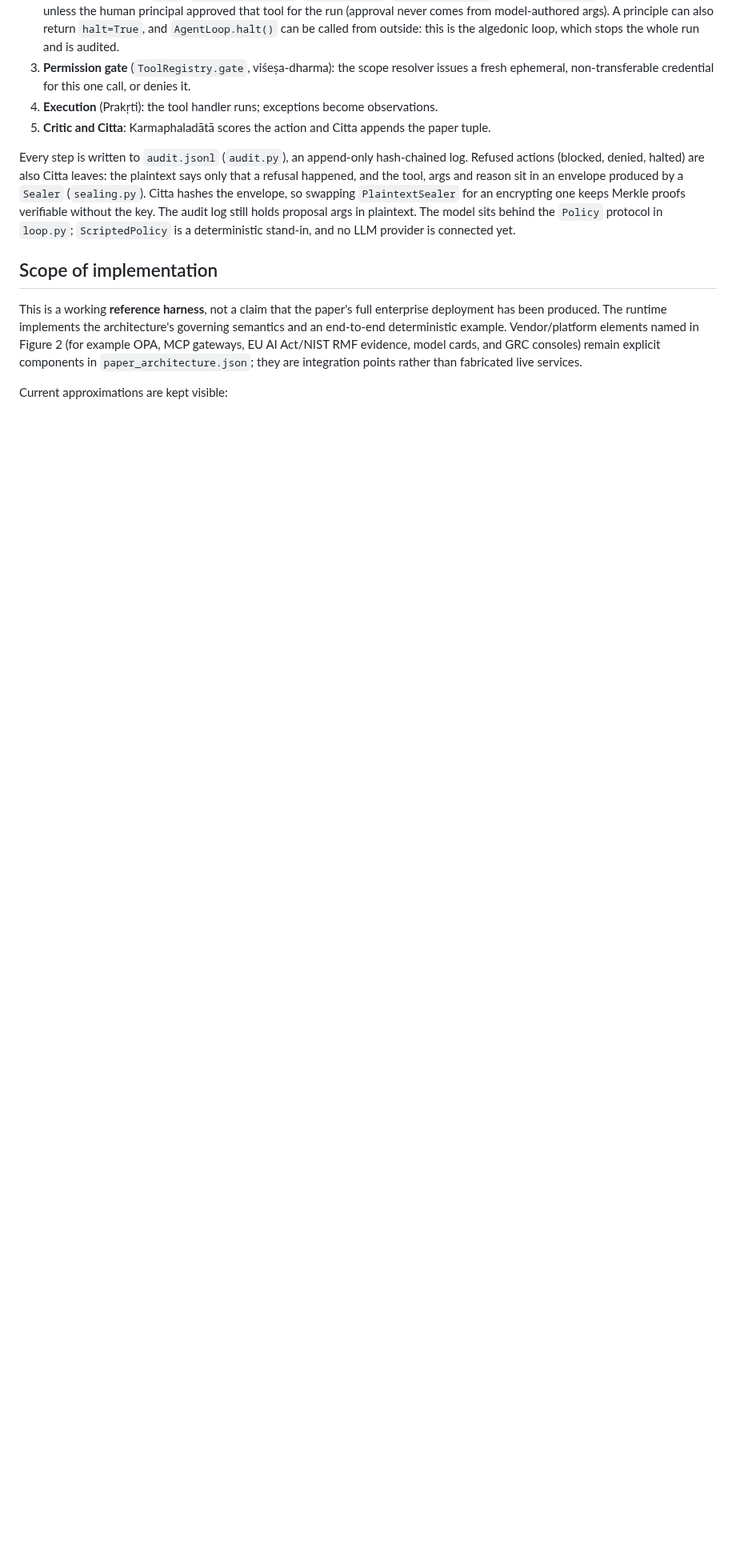
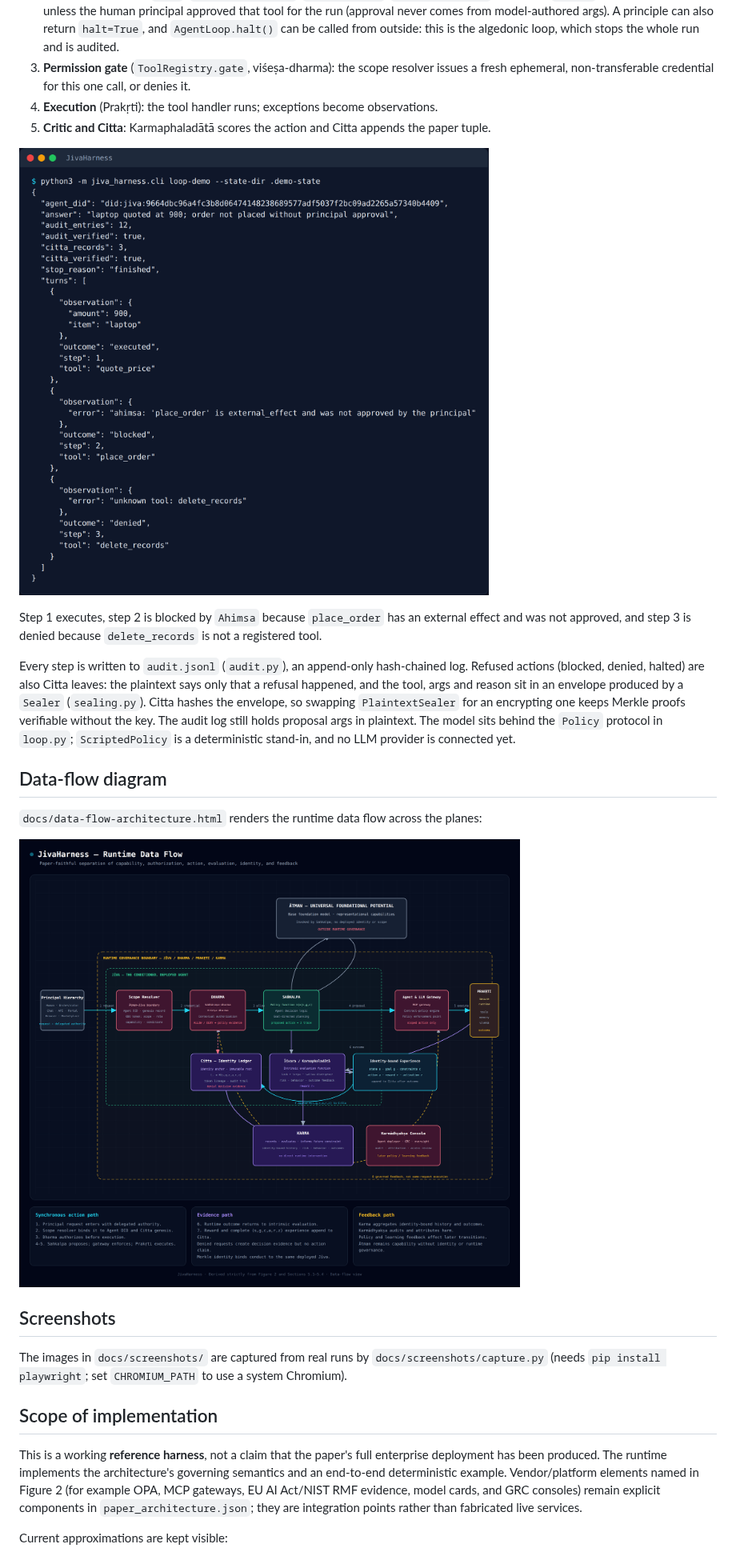
Before and after one commit to sm7/JivaHarness, a Markdown page: README.md, the part around one of its changes. Shown at 80% size. Rendered like a GitHub page; pictures changed too: docs/screenshots/data-flow-architecture.png (added), docs/screenshots/loop-demo.png (added); blank space fills up the shorter version.

Commit message:
Add README screenshots from real CLI runs
Terminal captures of pytest, demo and loop-demo, plus a render of
docs/data-flow-architecture.html, generated by docs/screenshots/capture.py.

Co-Authored-By: Claude Opus 5.5 (1M context) <noreply@anthropic.com>
Claude-Session: https://claude.ai/code/session_01EyQXyzdh8bqJBgQCc4xS4q

```diff
--- a/README.md
+++ b/README.md
@@ -46,7 +50,21 @@ The demo performs one scoped procurement action, issues an ephemeral/non-transfe
 4. **Execution** (Prakṛti): the tool handler runs; exceptions become observations.
 5. **Critic and Citta**: Karmaphaladātā scores the action and Citta appends the paper tuple.
 
+![loop-demo output](docs/screenshots/loop-demo.png)
+
+Step 1 executes, step 2 is blocked by `Ahimsa` because `place_order` has an external effect and was not approved, and step 3 is denied because `delete_records` is not a registered tool.
+
 Every step is written to `audit.jsonl` (`audit.py`), an append-only hash-chained log. Refused actions (blocked, denied, halted) are also Citta leaves: the plaintext says only that a refusal happened, and the tool, args and reason sit in an envelope produced by a `Sealer` (`sealing.py`). Citta hashes the envelope, so swapping `PlaintextSealer` for an encrypting one keeps Merkle proofs verifiable without the key. The audit log still holds proposal args in plaintext. The model sits behind the `Policy` protocol in `loop.py`; `ScriptedPolicy` is a deterministic stand-in, and no LLM provider is connected yet.
+
+## Data-flow diagram
+
+`docs/data-flow-architecture.html` renders the runtime data flow across the planes:
+
+![Runtime data-flow diagram](docs/screenshots/data-flow-architecture.png)
+
+## Screenshots
+
+The images in `docs/screenshots/` are captured from real runs by `docs/screenshots/capture.py` (needs `pip install playwright`; set `CHROMIUM_PATH` to use a system Chromium).
 
 ## Scope of implementation
 
```
Also changed, not shown: other parts of README.md (+4 -0 lines), docs/screenshots/demo.png (added), docs/screenshots/tests.png (added), 1 other file.
